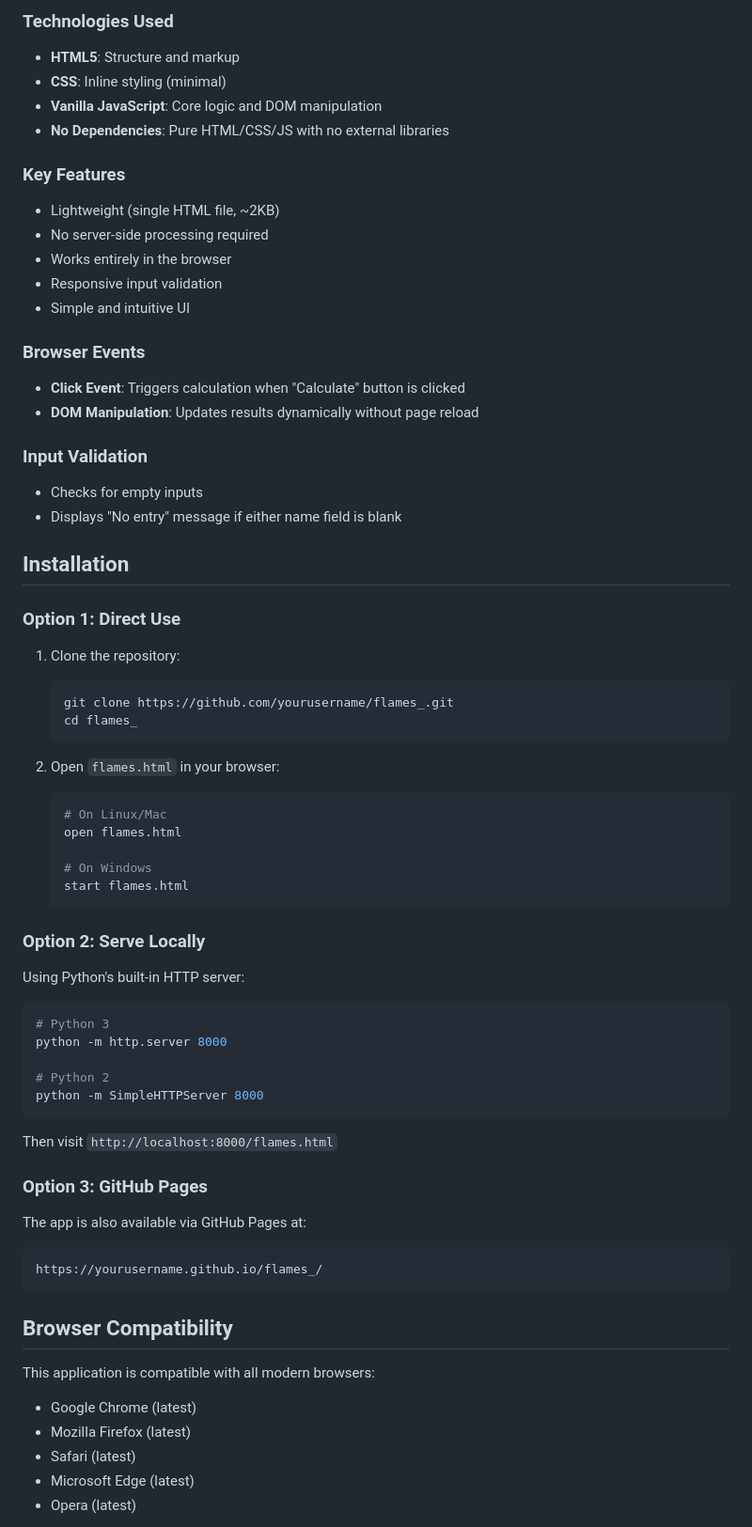
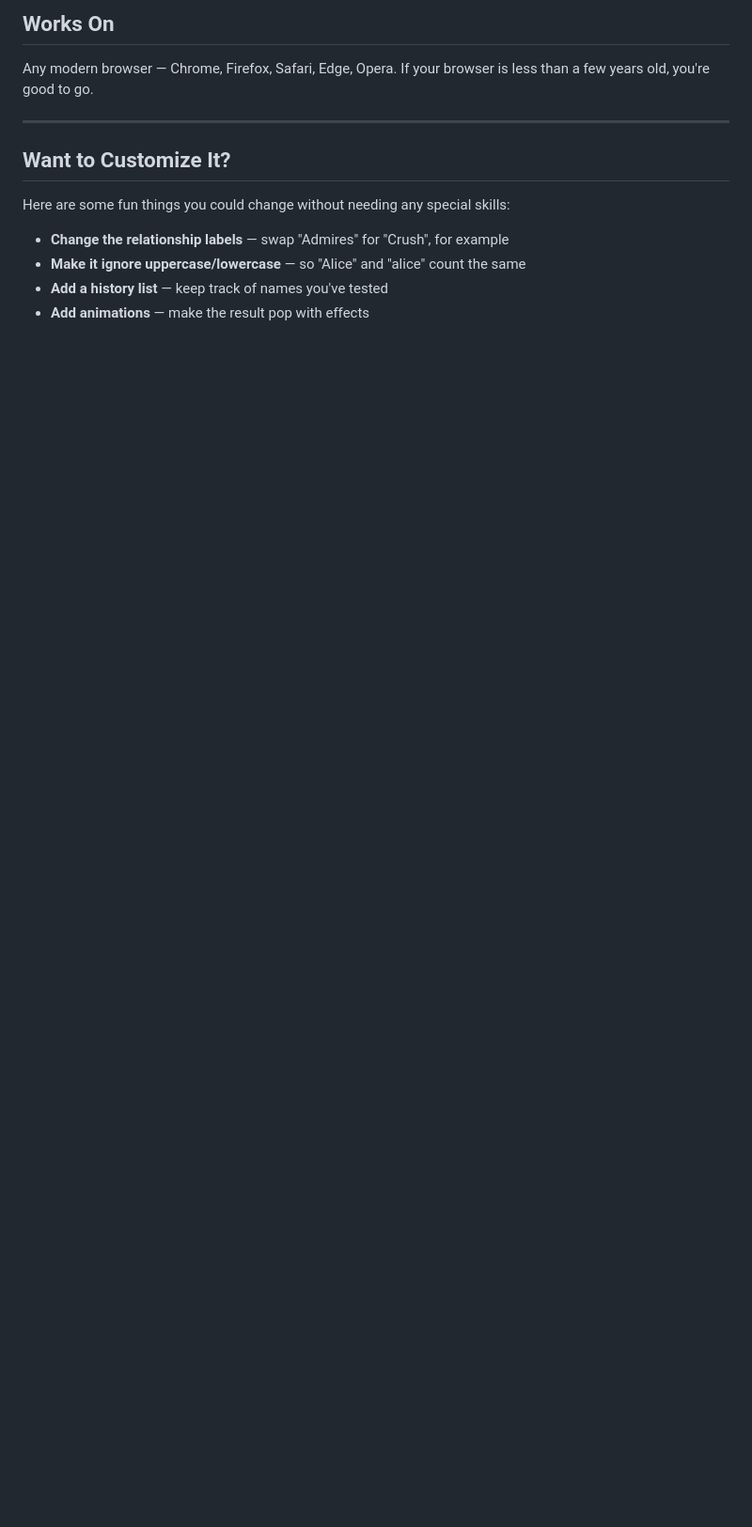
Before and after one commit to Isaiaholad/flames_, a Markdown page: README.md, the part around one of its changes. Shown at 94% size. Drawn GitHub-style; blank space fills up the shorter version.

````diff
--- a/README.md
+++ b/README.md
@@ -123,66 +107,16 @@ flames_/
 
-### Technologies Used
-- **HTML5**: Structure and markup
-- **CSS**: Inline styling (minimal)
-- **Vanilla JavaScript**: Core logic and DOM manipulation
-- **No Dependencies**: Pure HTML/CSS/JS with no external libraries
+## Works On
 
-### Key Features
-- Lightweight (single HTML file, ~2KB)
-- No server-side processing required
-- Works entirely in the browser
-- Responsive input validation
-- Simple and intuitive UI
+Any modern browser — Chrome, Firefox, Safari, Edge, Opera. If your browser is less than a few years old, you're good to go.
 
-### Browser Events
-- **Click Event**: Triggers calculation when "Calculate" button is clicked
-- **DOM Manipulation**: Updates results dynamically without page reload
+---
 
-### Input Validation
-- Checks for empty inputs
-- Displays "No entry" message if either name field is blank
+## Want to Customize It?
 
-## Installation
+Here are some fun things you could change without needing any special skills:
 
-### Option 1: Direct Use
-1. Clone the repository:
-   ```bash
-   git clone https://github.com/yourusername/flames_.git
-   cd flames_
-   ```
+- **Change the relationship labels** — swap "Admires" for "Crush", for example
+- **Make it ignore uppercase/lowercase** — so "Alice" and "alice" count the same
+- **Add a history list** — keep track of names you've tested
+- **Add animations** — make the result pop with effects
 
-2. Open `flames.html` in your browser:
-   ```bash
-   # On Linux/Mac
-   open flames.html
-
-   # On Windows
-   start flames.html
-   ```
-
-### Option 2: Serve Locally
-Using Python's built-in HTTP server:
-```bash
-# Python 3
-python -m http.server 8000
-
-# Python 2
-python -m SimpleHTTPServer 8000
-```
-Then visit `http://localhost:8000/flames.html`
-
-### Option 3: GitHub Pages
-The app is also available via GitHub Pages at:
-```
-https://yourusername.github.io/flames_/
-```
-
-## Browser Compatibility
-
-This application is compatible with all modern browsers:
-- Google Chrome (latest)
-- Mozilla Firefox (latest)
-- Safari (latest)
-- Microsoft Edge (latest)
-- Opera (latest)
-
````
Also changed, not shown: other parts of README.md (+88 -124 lines).
